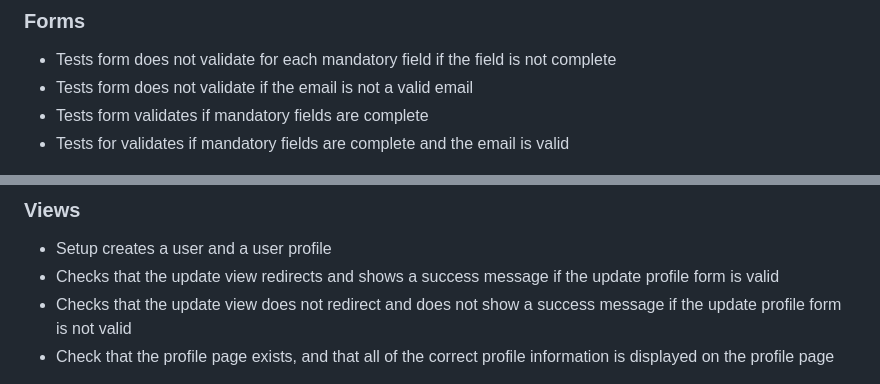
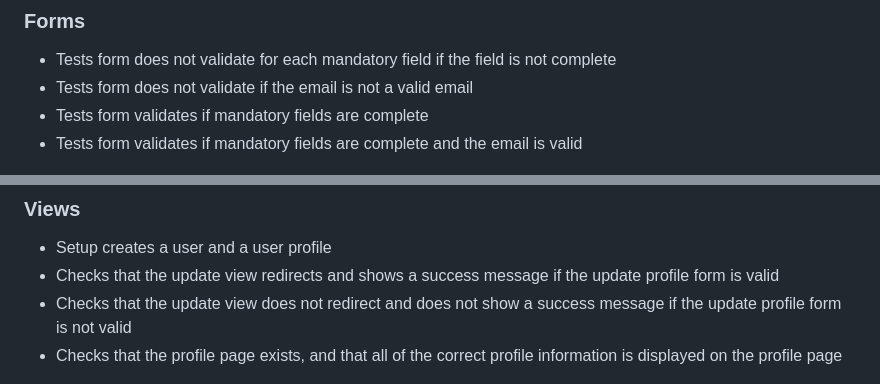
Before and after one commit to alexrobincrabbe/Wordwell, a Markdown page: TESTING.md, 2 parts joined by grey strips. GitHub-like rendering.

```diff
--- a/TESTING.md
+++ b/TESTING.md
@@ -429,7 +429,7 @@ I wrote automated tests for all views and forms.
 - Tests form does not validate for each mandatory field if the field is not complete
 - Tests form does not validate if the email is not a valid email
 - Tests form validates if mandatory fields are complete
-- Tests for validates if mandatory fields are complete and the email is valid
+- Tests form validates if mandatory fields are complete and the email is valid
 
 <div align="left">
 <img src="readme_files/images/automated_test_profile_page_forms.png" height=150px>
@@ -440,7 +440,7 @@ I wrote automated tests for all views and forms.
 - Setup creates a user and a user profile
 - Checks that the update view redirects and shows a success message if the update profile form is valid
 - Checks that the update view does not redirect and does not show a success message if the update profile form is not valid
-- Check that the profile page exists, and that all of the correct profile information is displayed on the profile page
+- Checks that the profile page exists, and that all of the correct profile information is displayed on the profile page
 
 <div align="left">
 <img src="readme_files/images/automated_test_profile_page_views.png" height=150px>
```
Also changed, not shown: other parts of TESTING.md (+38 -38 lines).
